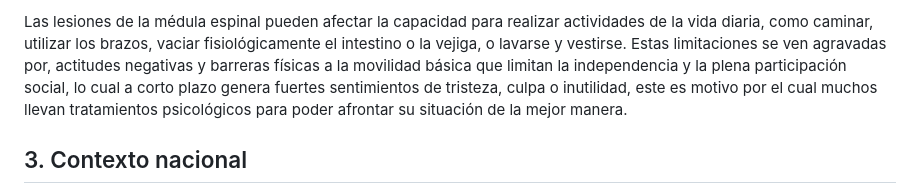
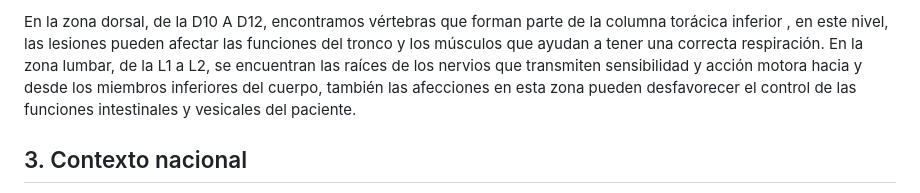
Before and after one commit to Misancio-T/FUNBIO---GRUPO-4, a Markdown page: Entregables/Entregable_1.md, the part around one of its changes. GitHub-like rendering.

Commit message:
Actualización del Entregable 1

```diff
--- a/Entregables/Entregable_1.md
+++ b/Entregables/Entregable_1.md
@@ -12,5 +12,5 @@ Los daños producidos en la médula espinal por traumatismos (caídas y accident
 
-Las lesiones de la médula espinal pueden afectar la capacidad para realizar actividades de la vida diaria, como caminar, utilizar los brazos, vaciar fisiológicamente el intestino o la vejiga, o lavarse y vestirse. Estas limitaciones se ven agravadas por, actitudes negativas y barreras físicas a la movilidad básica que limitan la independencia y la plena participación social, lo cual a corto plazo genera fuertes sentimientos de tristeza, culpa o inutilidad, este es motivo por el cual muchos llevan tratamientos psicológicos para poder afrontar su situación de la mejor manera.
+En la zona dorsal, de la D10 A D12, encontramos vértebras que forman parte de la columna torácica inferior , en este nivel, las lesiones pueden afectar las funciones del tronco y los músculos que ayudan a tener una correcta respiración. En la zona lumbar, de la L1 a L2, se encuentran las raíces de los nervios que transmiten sensibilidad y acción motora hacia y desde los miembros inferiores del cuerpo, también las afecciones en esta zona pueden desfavorecer el control de las funciones intestinales y vesicales del paciente.
 
 ## 3. Contexto nacional
 En nuestro país no hay estudios de incidencia, ni prevalencia de lesión medular, ni tampoco es posible estimar estos datos por no contar con data estandarizada ni con un sistema informático adecuado para realizar el reporte respectivo. Por lo cual se ha tornado en cuenta sólo fue reportado por el sistema informático del instituto Nacional de Rehabilitación “Dra. Adriana Rebaza Flores" AMISTAD PERÚ-JAPÓN, durante los años del 2012 al 2018 el Departamento de investigación, Docencia y Rehabilitación Integral en Lesiones Medulares ha atendido aproximadamente 1800 pacientes con lesión medular nuevos en consulta externa, y por año aproximadamente se ha atendido 260 pacientes nuevos (Io que equivale a 19% en promedio de las atenciones en este departamento), durante el periodo 2012 - 2018 el 45% de casos atendidos corresponden a causas traumáticas, el 43% a las no traumáticas, el 8% a las secuelas de poliomielitis. Asimismo, del 2014 al 2017 las causas de lesiones traumáticas se dividen en: 38% por accidentes de tránsito, 35% ocasionadas por caídas, y el 17% debido a lesiones de armas; porcentajes similares a los reportados por otros países (Estados Unidos) [4].
```
Also changed, not shown: other parts of Entregables/Entregable_1.md (+7 -1 lines).
